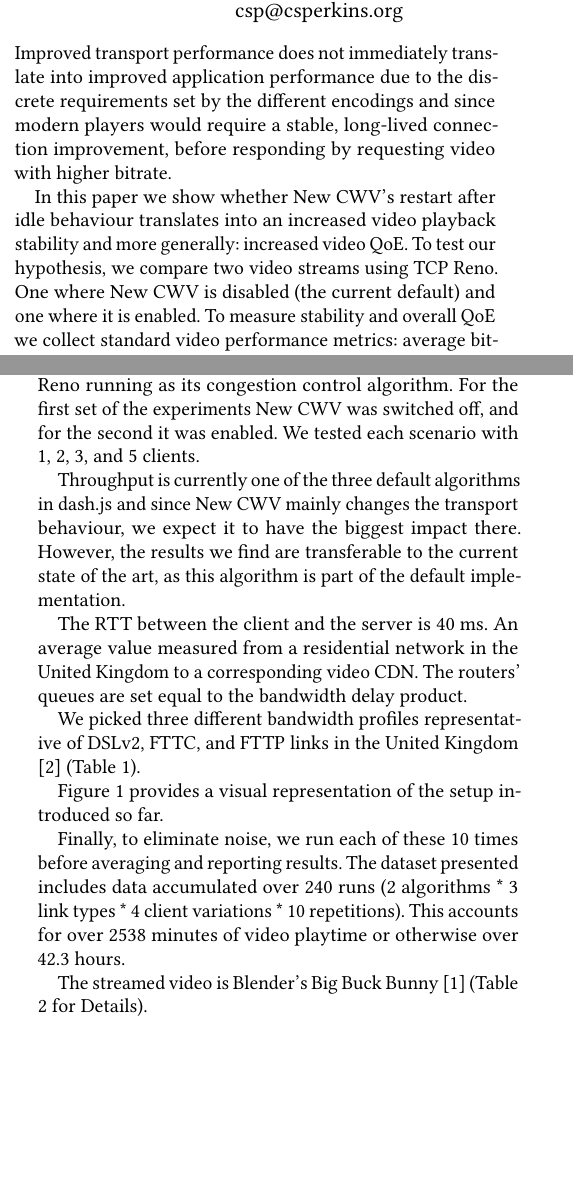
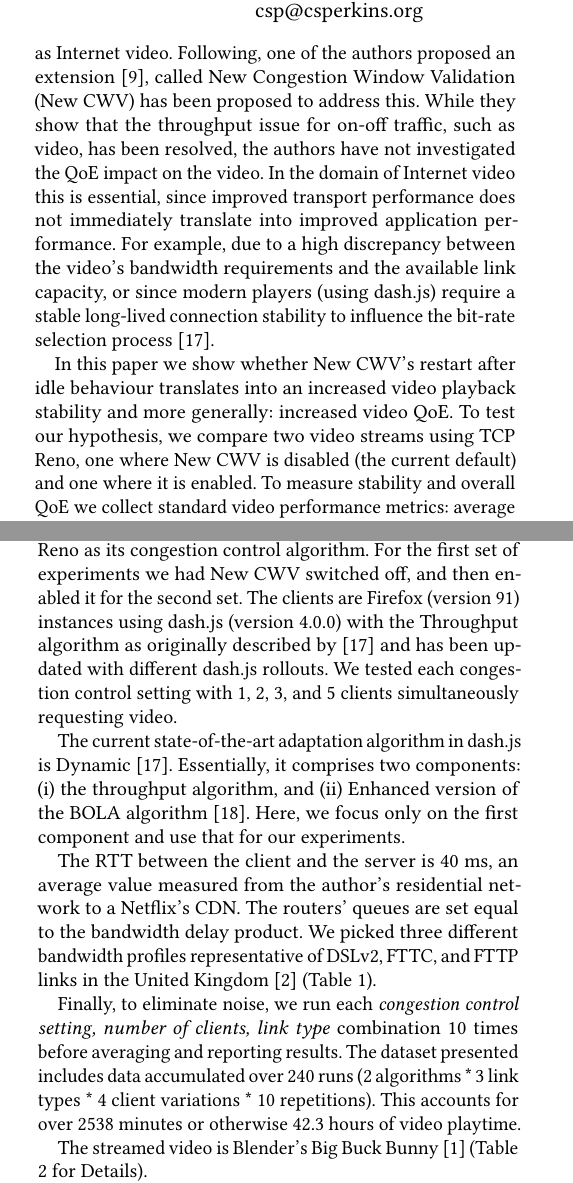
Before and after one commit to glasgow-ipl/newcwv-nossdav2022, a LaTeX paper (doc/paper/papers/paper.tex): two parts of the columns of pages 1 and 2 of 16, joined at a grey line, cut so that both start at the same text, the shorter picture padded with empty space. Compiled offline with pdfLaTeX.

Commit message:
Incorporated meeting feedback

```diff
--- a/doc/paper/papers/paper.tex
+++ b/doc/paper/papers/paper.tex
@@ -373,7 +374,5 @@ In HTTP video streaming playback stability is an important metric contributing t
 
-Video streaming over HTTP is commonplace, and comprises the majority of Internet traffic in many studies \cite{Sandvine-2019-global-internet-report}. Performance of HTTP adaptive streaming algorithms is generally good, and gives a high-quality user experience.
-
-It has, however, been observed that throughput-based HTTP adaptive streaming algorithms can sometimes perform poorly \cite{Spiteri-2016-BOLA}. In some cases, due to interactions between TCP congestion control and the on-off nature of chunked video delivery \cite{Akhshabi-2012-http-adaptive-players-compete,Stohr-2017-where-are-the-sweet-spots-maci}. TCP Congestion Window Validation \cite{rfc7661-2015-fairhurst-new-cwnd-validation, rfc2861-2000-padhye-congestion-window-validation} has been proposed to address this, by allowing TCP connections to restart faster after idle periods. Previous studies \cite{Nazir-2014-performance-evaluation-congestion-window-validation-dash-newcwv} have shown that this helps transport-level performance, but have not investigated the impact on video QoE. Improved transport performance does not immediately translate into improved application performance due to the discrete requirements set by the different encodings and since modern players would require a stable, long-lived connection improvement, before responding by requesting video with higher bitrate.
+It has, however, been observed that throughput-based HTTP adaptive streaming algorithms can sometimes perform poorly \cite{Spiteri-2016-BOLA,Kua-2017-a-survey-rate-adaptation-dash}. In some cases, due to interactions between TCP congestion control and the on-off nature of chunked video delivery \cite{Akhshabi-2012-http-adaptive-players-compete,Stohr-2017-where-are-the-sweet-spots-maci} or because of TCP Congestion Window (CWND) validation \cite{rfc2861-2000-padhye-congestion-window-validation}. While this has been shown to prevent TCP clients from sending using old knowledge of the network, \cite{Nazir-2014-performance-evaluation-congestion-window-validation-dash-newcwv} showed that CWND validation can have a negative impact on on-off TCP application's throughput, such as Internet video. Following, one of the authors proposed an extension \cite{rfc7661-2015-fairhurst-new-cwnd-validation}, called New Congestion Window Validation (New CWV) has been proposed to address this. While they show that the throughput issue for on-off traffic, such as video, has been resolved, the authors have not investigated the QoE impact on the video. In the domain of Internet video this is essential, since improved transport performance does not immediately translate into improved application performance. For example, due to a high discrepancy between the video's bandwidth requirements and the available link capacity, or since modern players (using dash.js) require a stable long-lived connection stability to influence the bit-rate selection process \cite{Spiteri-2019-from-theory-to-practice-sabre}.
 
 % Paragraph 1: Motivation. At a high level, what is the problem area you
 % are working in and why is it important? It is important to set the larger
@@ -406,7 +405,7 @@ It has, however, been observed that throughput-based HTTP adaptive streaming alg
 % State your contributions: these drive the entire paper.  Contributions
 % should be refutable claims, not vague generic statements.
 
-In this paper we show whether New CWV's restart after idle behaviour translates into an increased video playback stability and more generally: increased video QoE. To test our hypothesis, we compare two video streams using TCP Reno. One where New CWV is disabled (the current default) and one where it is enabled. To measure stability and overall QoE we collect standard video performance metrics: average bit-rate, bit-rate oscillation, and video stall time. Furthermore, to quantify the impact of New CWV with respect to the inferred network state at the client, we also record the immediate and smoothened client's throughput estimations for each delivered video chunk. We carry our experiments using TCP Reno, as previous study found that it is widely used for video delivery \cite{Mishra-2019-the-great-internet-tcp-congestion-control-census}.
+In this paper we show whether New CWV's restart after idle behaviour translates into an increased video playback stability and more generally: increased video QoE. To test our hypothesis, we compare two video streams using TCP Reno, one where New CWV is disabled (the current default) and one where it is enabled. To measure stability and overall QoE we collect standard video performance metrics: average video bit-rate, average video bit-rate oscillation, and video stall time. Furthermore, to quantify the impact of New CWV with respect to the inferred network state at the client, we also record the immediate and smoothened client's current link capacity estimations for each delivered video chunk. We carry our experiments using TCP Reno, as previous study found that it is widely used for video delivery \cite{Mishra-2019-the-great-internet-tcp-congestion-control-census}.
 
 % Paragraph 4: What are the differences between your work, and what others
 % have done? Keep this at a high level, as you can refer to future sections
@@ -595,15 +594,16 @@ We conduct two sets of measurements. First, we look at the impact of the new CWV
 \subsection{Experimental Setup}
 \label{sec:experimental-setup}
 
-We evaluated our work using an emulated dumbbell topology network in Mininet running on Ubuntu 20.04. On one of the far ends of the topology sits an nginx (version 1.18) HTTP/2 server and on the other, there are dash.js (version 4.0.0) client(s) using Throughput as their bit-rate selection algorithm running on Firefox (version 91). The server had Reno running as its congestion control algorithm. For the first set of the experiments New CWV was switched off, and for the second it was enabled. We tested each scenario with 1, 2, 3, and 5 clients.
+% Overivew
+To evaluate the effect of New CWV on video we used an emulated dumbbell topology network in Mininet running on Ubuntu 20.04 as shown in figure \ref{fig}.
+% Server
+ The server is HTTP/2 powered by nginx (version 1.18). The server uses TCP New Reno as its congestion control algorithm. For the first set of experiments we had New CWV switched off, and then enabled it for the second set.
+%  Client
+ The clients are Firefox (version 91) instances using dash.js (version 4.0.0) with the Throughput algorithm as originally described by \cite{Spiteri-2019-from-theory-to-practice-sabre} and has been updated with different dash.js rollouts. We tested each congestion control setting with 1, 2, 3, and 5 clients simultaneously requesting video.
 
-Throughput is currently one of the three default algorithms in dash.js and since New CWV mainly changes the transport behaviour, we expect it to have the biggest impact there. However, the results we find are transferable to the current state of the art, as this algorithm is part of the default implementation.
+The current state-of-the-art adaptation algorithm in dash.js is Dynamic \cite{Spiteri-2019-from-theory-to-practice-sabre}. Essentially, it comprises two components: (i) the throughput algorithm, and (ii) Enhanced version of the BOLA algorithm \cite{Spiteri-2016-BOLA}. Here, we focus only on the first component and use that for our experiments.
 
-The RTT between the client and the server is 40 ms. An average value measured from a residential network in the United Kingdom to a corresponding video CDN. The routers' queues are set equal to the bandwidth delay product.
-
-We picked three different bandwidth profiles representative of DSLv2, FTTC, and FTTP links in the United Kingdom \cite{online-ofcom-report} (Table \ref{tab:experiments-network}).
-
-Figure \ref{fig:experimental-setup} provides a visual representation of the setup introduced so far.
+The RTT between the client and the server is 40 ms, an average value measured from the author's residential network to a Netflix's CDN. The routers' queues are set equal to the bandwidth delay product. We picked three different bandwidth profiles representative of DSLv2, FTTC, and FTTP links in the United Kingdom \cite{online-ofcom-report} (Table \ref{tab:experiments-network}).
 
 \begin{figure}
   \centering
@@ -612,7 +612,7 @@ Figure \ref{fig:experimental-setup} provides a visual representation of the setu
   \label{fig:experimental-setup}
 \end{figure}
 
-Finally, to eliminate noise, we run each of these 10 times before averaging and reporting results. The dataset presented includes data accumulated over 240 runs (2 algorithms * 3 link types * 4 client variations * 10 repetitions). This accounts for over 2538 minutes of video playtime or otherwise over 42.3 hours.
+Finally, to eliminate noise, we run each \textit{congestion control setting, number of clients, link type} combination 10 times before averaging and reporting results. The dataset presented includes data accumulated over 240 runs (2 algorithms * 3 link types * 4 client variations * 10 repetitions). This accounts for over 2538 minutes or otherwise 42.3 hours of video playtime.
 
 The streamed video is Blender's Big Buck Bunny \cite{online-bbb} (Table \ref{tab:experiments-video} for Details).
 
```
Also changed, not shown: doc/paper/papers/paper.tex (9 more changed lines).
